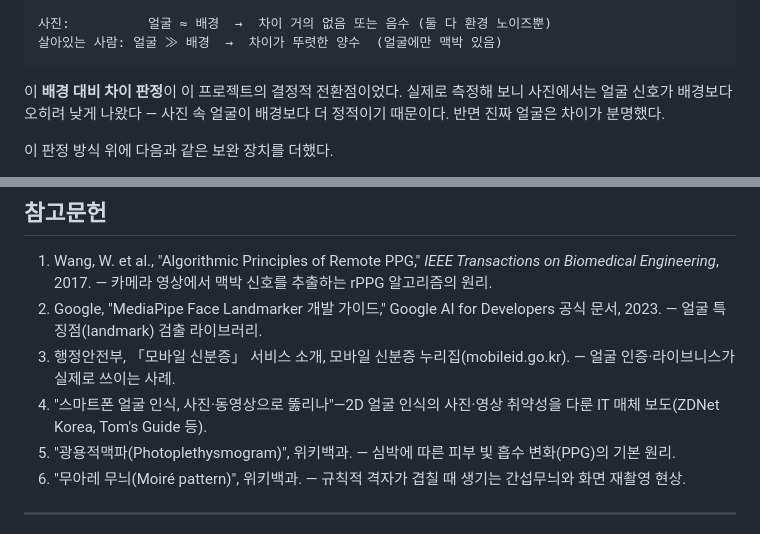
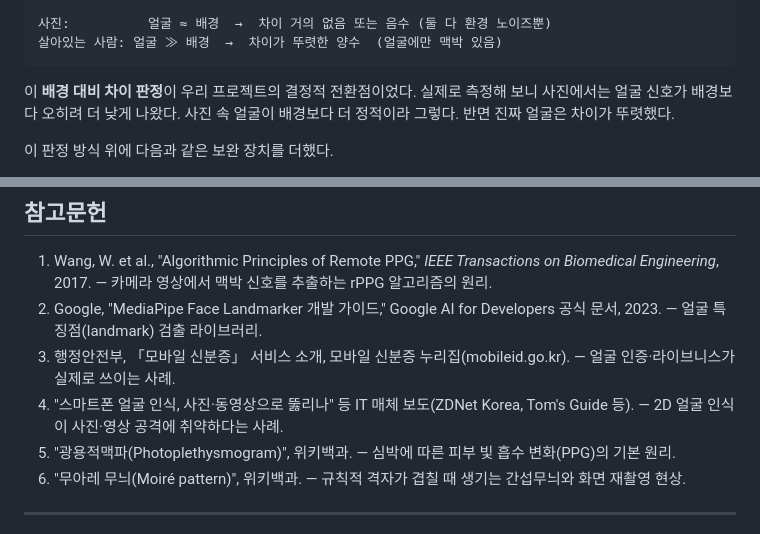
Before and after one commit to hyeok-yoo/liveness, a Markdown page: docs/탐구보고서.md, 2 parts joined by grey strips. Drawn GitHub-style.

````diff
--- a/docs/탐구보고서.md
+++ b/docs/탐구보고서.md
@@ -157,7 +155,7 @@
 살아있는 사람: 얼굴 ≫ 배경  →  차이가 뚜렷한 양수  (얼굴에만 맥박 있음)
 ```
 
-이 **배경 대비 차이 판정**이 이 프로젝트의 결정적 전환점이었다. 실제로 측정해 보니 사진에서는 얼굴 신호가 배경보다 오히려 낮게 나왔다 — 사진 속 얼굴이 배경보다 더 정적이기 때문이다. 반면 진짜 얼굴은 차이가 분명했다.
+이 **배경 대비 차이 판정**이 우리 프로젝트의 결정적 전환점이었다. 실제로 측정해 보니 사진에서는 얼굴 신호가 배경보다 오히려 더 낮게 나왔다. 사진 속 얼굴이 배경보다 더 정적이라 그렇다. 반면 진짜 얼굴은 차이가 뚜렷했다.
 
 이 판정 방식 위에 다음과 같은 보완 장치를 더했다.
 
@@ -280,7 +276,7 @@
 1. Wang, W. et al., "Algorithmic Principles of Remote PPG," *IEEE Transactions on Biomedical Engineering*, 2017. — 카메라 영상에서 맥박 신호를 추출하는 rPPG 알고리즘의 원리.
 2. Google, "MediaPipe Face Landmarker 개발 가이드," Google AI for Developers 공식 문서, 2023. — 얼굴 특징점(landmark) 검출 라이브러리.
 3. 행정안전부, 「모바일 신분증」 서비스 소개, 모바일 신분증 누리집(mobileid.go.kr). — 얼굴 인증·라이브니스가 실제로 쓰이는 사례.
-4. "스마트폰 얼굴 인식, 사진·동영상으로 뚫리나"—2D 얼굴 인식의 사진·영상 취약성을 다룬 IT 매체 보도(ZDNet Korea, Tom's Guide 등).
+4. "스마트폰 얼굴 인식, 사진·동영상으로 뚫리나" 등 IT 매체 보도(ZDNet Korea, Tom's Guide 등). — 2D 얼굴 인식이 사진·영상 공격에 취약하다는 사례.
 5. "광용적맥파(Photoplethysmogram)", 위키백과. — 심박에 따른 피부 빛 흡수 변화(PPG)의 기본 원리.
 6. "무아레 무늬(Moiré pattern)", 위키백과. — 규칙적 격자가 겹칠 때 생기는 간섭무늬와 화면 재촬영 현상.
 
````
Also changed, not shown: other parts of docs/탐구보고서.md (+15 -19 lines).
